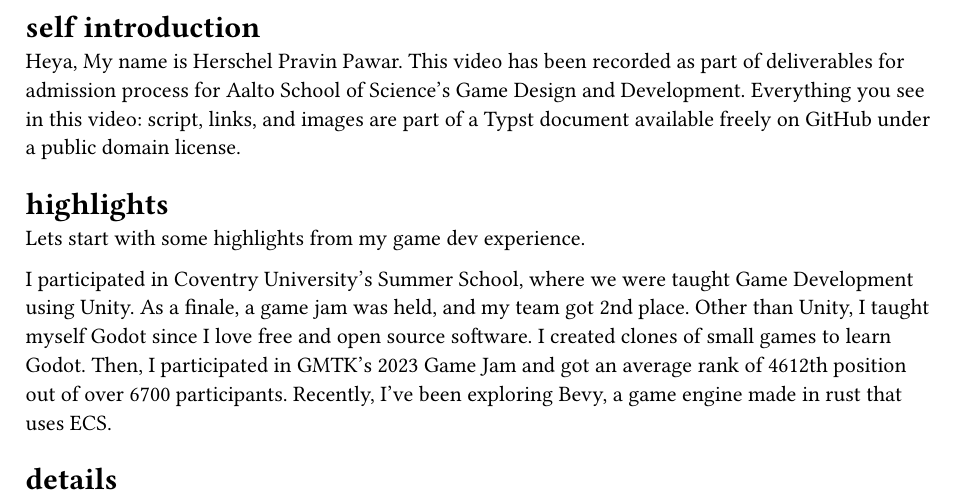
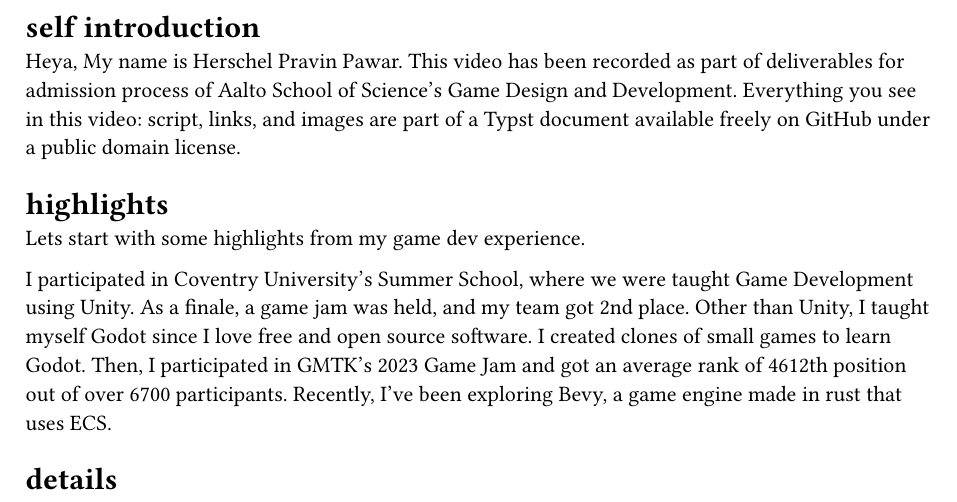
Before and after one commit to pawarherschel/UniOfAalto, a Typst document (script.typ): part of page 1 of 3, cut so that both start at the same text. Compiled offline with Typst 0.15.

Commit message:
minor update

```diff
--- a/script.typ
+++ b/script.typ
@@ -1,6 +1,6 @@
 = self introduction
 
-Heya, My name is Herschel Pravin Pawar. This video has been recorded as part of deliverables for admission process for Aalto School of Science's Game Design and Development. Everything you see in this video: script, links, and images are part of a Typst document available freely on GitHub under a public domain license.
+Heya, My name is Herschel Pravin Pawar. This video has been recorded as part of deliverables for admission process of Aalto School of Science's Game Design and Development. Everything you see in this video: script, links, and images are part of a Typst document available freely on GitHub under a public domain license.
 
 
 
```
Also changed, not shown: slides.typ (+3 -0 lines).
